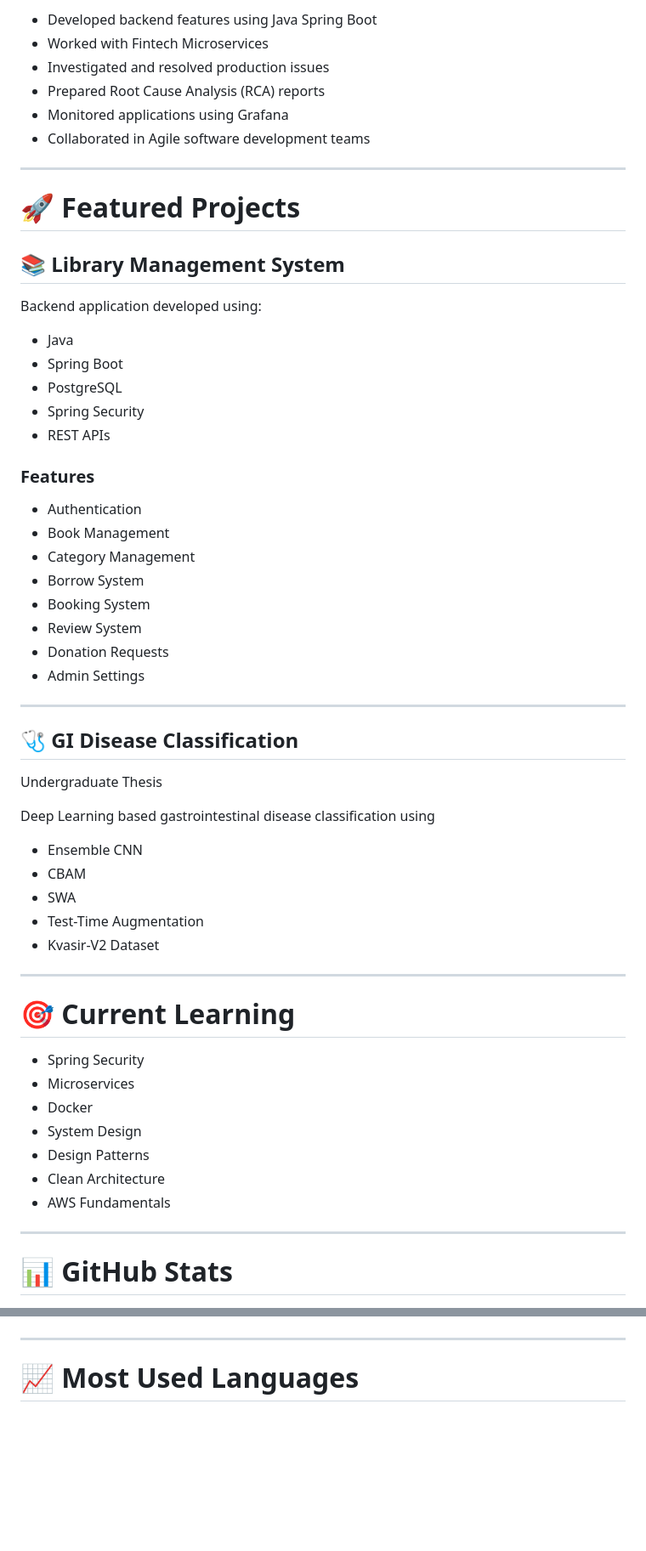
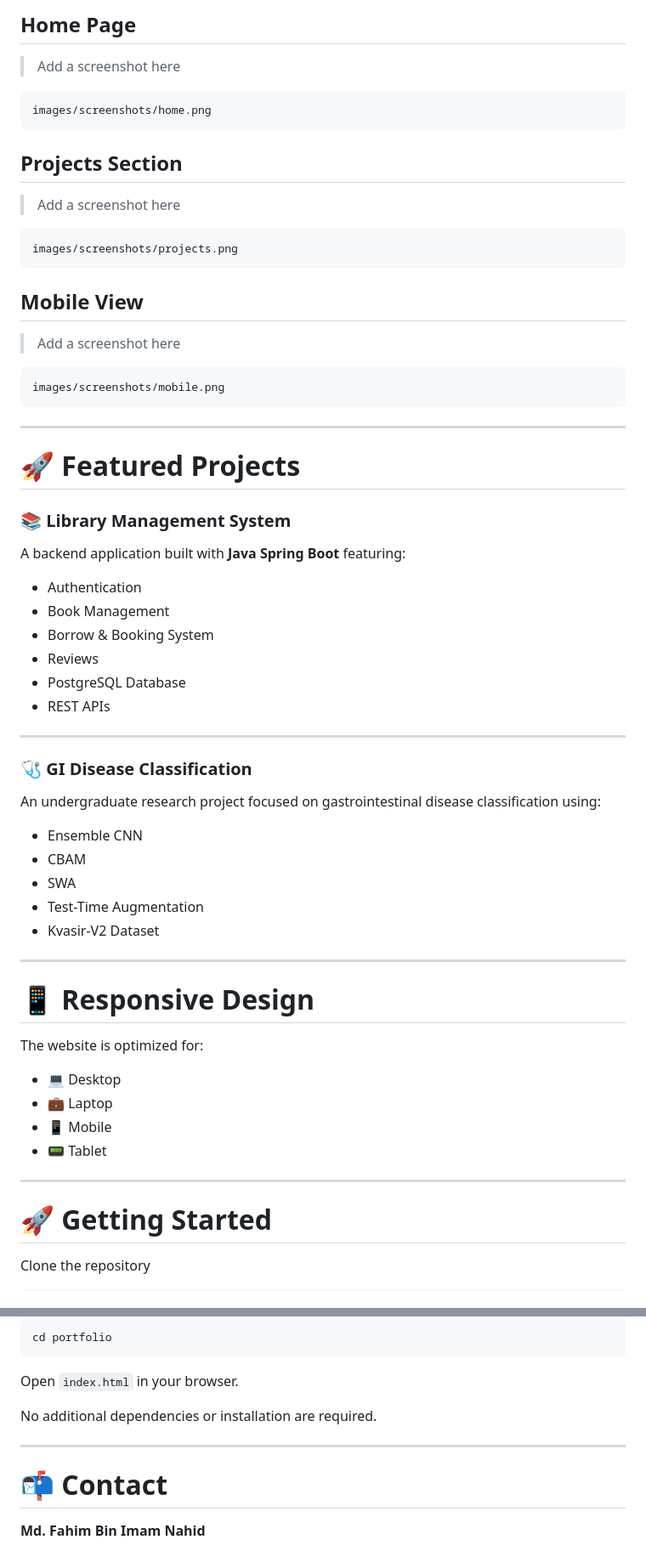
Before and after one commit to Nahidworld/web-dev-portfolio, a Markdown page: README.md, 2 parts joined by grey strips. Shown at 85% size. GitHub-like rendering; blank space fills up the shorter version.

Commit message:
Revise README for personal portfolio website
Updated the README to reflect a modern portfolio website with enhanced features and structure.

````diff
--- a/README.md
+++ b/README.md
@@ -74,43 +73,48 @@ I enjoy building scalable backend applications using **Java**, **Spring Boot**,
 
-- Developed backend features using Java Spring Boot
-- Worked with Fintech Microservices
-- Investigated and resolved production issues
-- Prepared Root Cause Analysis (RCA) reports
-- Monitored applications using Grafana
-- Collaborated in Agile software development teams
+## Home Page
+
+> Add a screenshot here
+
+```
+images/screenshots/home.png
+```
+
+## Projects Section
+
+> Add a screenshot here
+
+```
+images/screenshots/projects.png
+```
+
+## Mobile View
+
+> Add a screenshot here
+
+```
+images/screenshots/mobile.png
+```
 
 ---
 
 # 🚀 Featured Projects
 
-## 📚 Library Management System
+### 📚 Library Management System
 
-Backend application developed using:
-
-- Java
-- Spring Boot
-- PostgreSQL
-- Spring Security
-- REST APIs
-
-### Features
+A backend application built with **Java Spring Boot** featuring:
 
 - Authentication
 - Book Management
-- Category Management
-- Borrow System
-- Booking System
-- Review System
-- Donation Requests
-- Admin Settings
+- Borrow & Booking System
+- Reviews
+- PostgreSQL Database
+- REST APIs
 
 ---
 
-## 🩺 GI Disease Classification
+### 🩺 GI Disease Classification
 
-Undergraduate Thesis
-
-Deep Learning based gastrointestinal disease classification using
+An undergraduate research project focused on gastrointestinal disease classification using:
 
 - Ensemble CNN
 - CBAM
@@ -120,19 +124,18 @@ Deep Learning based gastrointestinal disease classification using
 
 ---
 
-# 🎯 Current Learning
+# 📱 Responsive Design
 
-- Spring Security
-- Microservices
-- Docker
-- System Design
-- Design Patterns
-- Clean Architecture
-- AWS Fundamentals
+The website is optimized for:
+
+- 💻 Desktop
+- 💼 Laptop
+- 📱 Mobile
+- 📟 Tablet
 
 ---
 
-# 📊 GitHub Stats
+# 🚀 Getting Started
 
-<p align="center">
+Clone the repository
 
@@ -142,9 +147,15 @@ Deep Learning based gastrointestinal disease classification using
 
-</p>
+```bash
+cd portfolio
+```
+
+Open `index.html` in your browser.
+
+No additional dependencies or installation are required.
 
 ---
 
-# 📈 Most Used Languages
+# 📬 Contact
 
-<p align="center">
+**Md. Fahim Bin Imam Nahid**
 
````
Also changed, not shown: other parts of README.md (+66 -66 lines).
